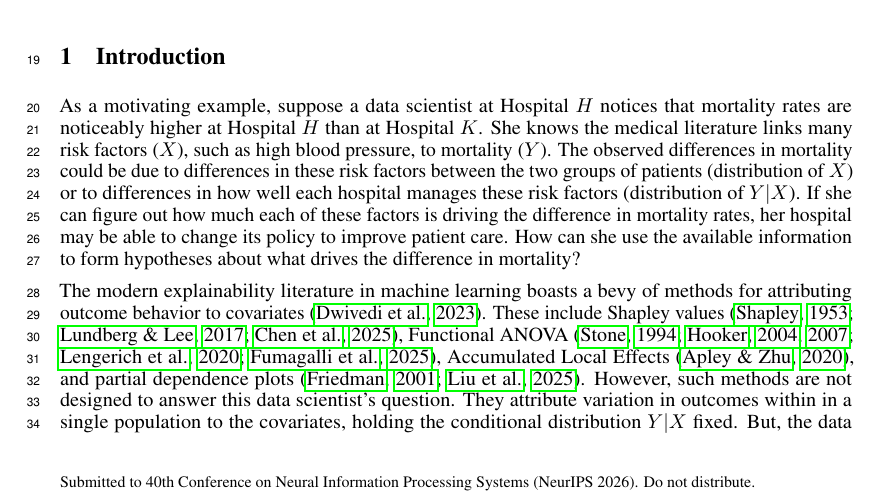
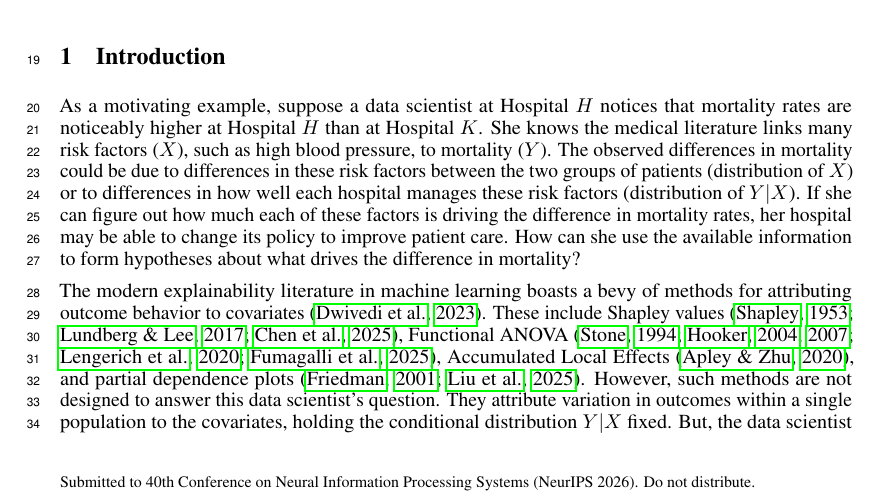
Before and after one commit to manuelquinteroc/OBD_AISTATS27, a LaTeX paper (neurips2026/neurips_2026.tex, which reads neurips2026/Sections/01_introduction.tex): part of page 1 of 34, cut so that both start at the same text. Compiled offline with pdfLaTeX.

Commit message:
"within in a single population" -> "within a single population"

```diff
--- a/neurips2026/Sections/01_introduction.tex
+++ b/neurips2026/Sections/01_introduction.tex
@@ -11,7 +11,7 @@ How can she use the available information to form hypotheses about what drives t
 The modern explainability literature in machine learning boasts a bevy of methods for attributing outcome behavior to covariates \citep{Dwivedi2023}.
 These include Shapley values \citep{Shapley1953, Lundberg2017, chen2025shapley}, Functional ANOVA \citep{stone1994, hooker2004discovering, hookerGeneralizedFunctionalANOVA2007, lengerich2020purifying, fumagalli2025fanova}, Accumulated Local Effects \citep{apley2020}, and partial dependence plots \citep{friedman2001greedy, liu2025trees}.
 However, such methods are not designed to answer this data scientist's question.
-They attribute variation in outcomes within in a single population to the covariates, holding the conditional distribution $Y|X$ fixed.
+They attribute variation in outcomes within a single population to the covariates, holding the conditional distribution $Y|X$ fixed.
 But, the data scientist is interested in why an outcome varies between two populations, where the $Y|X$ may vary.
 See \cref{appendix:xAI} for more discussion on why these methods do not solve the data scientists' question.
 % For example, a Shapley value analysis of $Y|X$ might suggest that that patients with severe chronic conditions have higher mortality in each of hospital $H$ and $K$.
```
